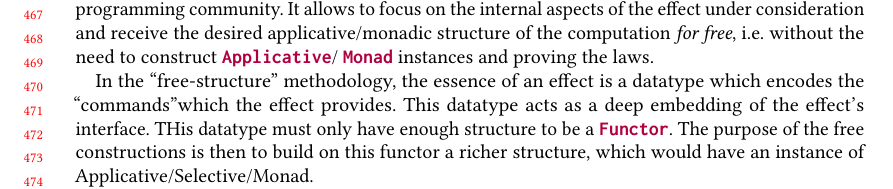
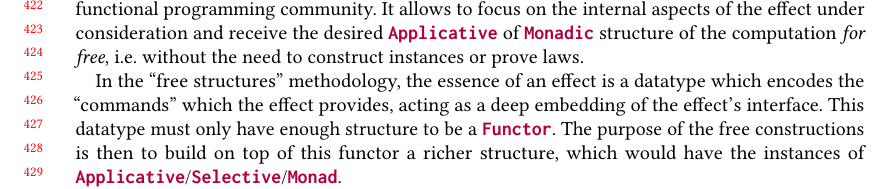
Before and after one commit to snowleopard/selective, a LaTeX paper (paper/main.tex, which reads paper/5-free.tex): part of page 10 of 14 before the commit and part of page 9 of 14 after it, cut at the place of the change. Compiled offline with pdfLaTeX.

Commit message:
Work on S5

```diff
--- a/paper/5-free.tex
+++ b/paper/5-free.tex
@@ -1,6 +1,19 @@
 \section{Free selective functors}\label{sec-free}
 
 Free construction with examples
+
+The methodology of building effectful computations with free constructions such
+as free~\cite{free-monads} and freer~\cite{freer-monads} monads and free
+applicatives~\cite{free-applicatives} is a widespread in the functional programming community.
+It allows to focus on the internal aspects of the effect under consideration and receive the
+desired \hs{Applicative} of \hs{Monadic} structure of the computation~\emph{for free},
+i.e. without the need to construct instances or prove laws.
+
+In the ``free structures'' methodology, the essence of an effect is a datatype which encodes
+the ``commands'' which the effect provides, acting as a deep embedding of the effect's
+interface. This datatype must only have enough structure to be a~\hs{Functor}. The purpose of
+the free constructions is then to build on top of this functor a richer structure,
+which would have the instances of \hs{Applicative}/\hs{Selective}/\hs{Monad}.
 
 \subsection{Free construction}\label{sec-free-construction}
 
@@ -70,15 +83,3 @@ inIO (PutStrLn s x) = Prelude.putStrLn s *> pure x
 
 \subsection{Analysis and simulation of processor instructions}
 
-The methodology of building effectful computations with free constructions such
-as free~\cite{free-monads} and freer~\cite{freer-monads} monads and free
-applicatives~\cite{free-applicatives} is a widespread in the functional programming community.
-It allows to focus on the internal aspects of the effect under consideration and receive the
-desired applicative/monadic structure of the computation~\emph{for free}, i.e. without the need
-to construct~\hs{Applicative}/~\hs{Monad} instances and proving the laws.
-
-In the ``free-structure'' methodology, the essence of an effect is a datatype which encodes
-the ``commands''which the effect provides. This datatype acts as a deep embedding of the effect's
-interface. THis datatype must only have enough structure to be a~\hs{Functor}. The purpose of
-the free constructions is then to build on this functor a richer structure, which would have
-an instance of Applicative/Selective/Monad.
```
Also changed, not shown: paper/5-free.tex (9 more changed lines).
